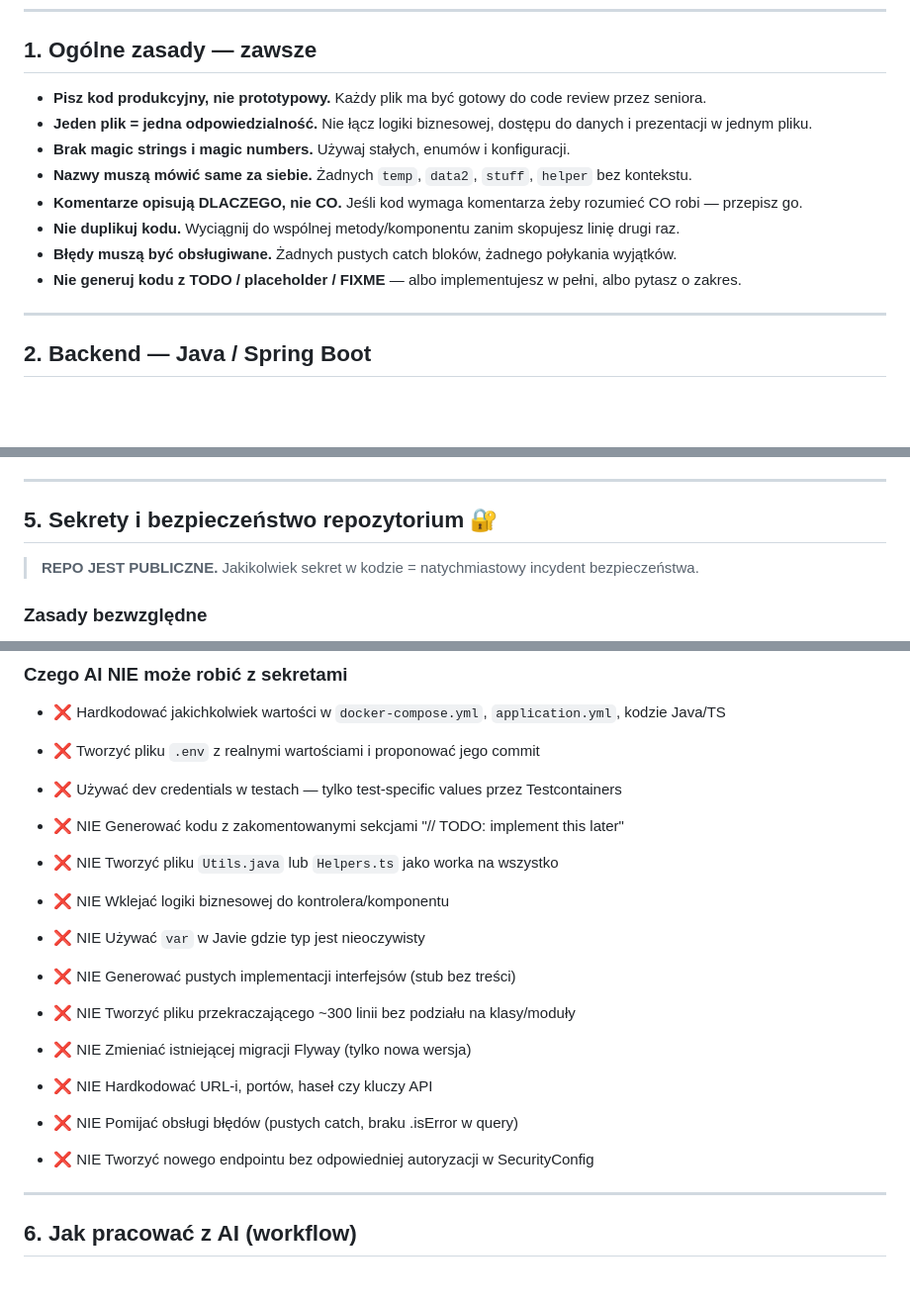
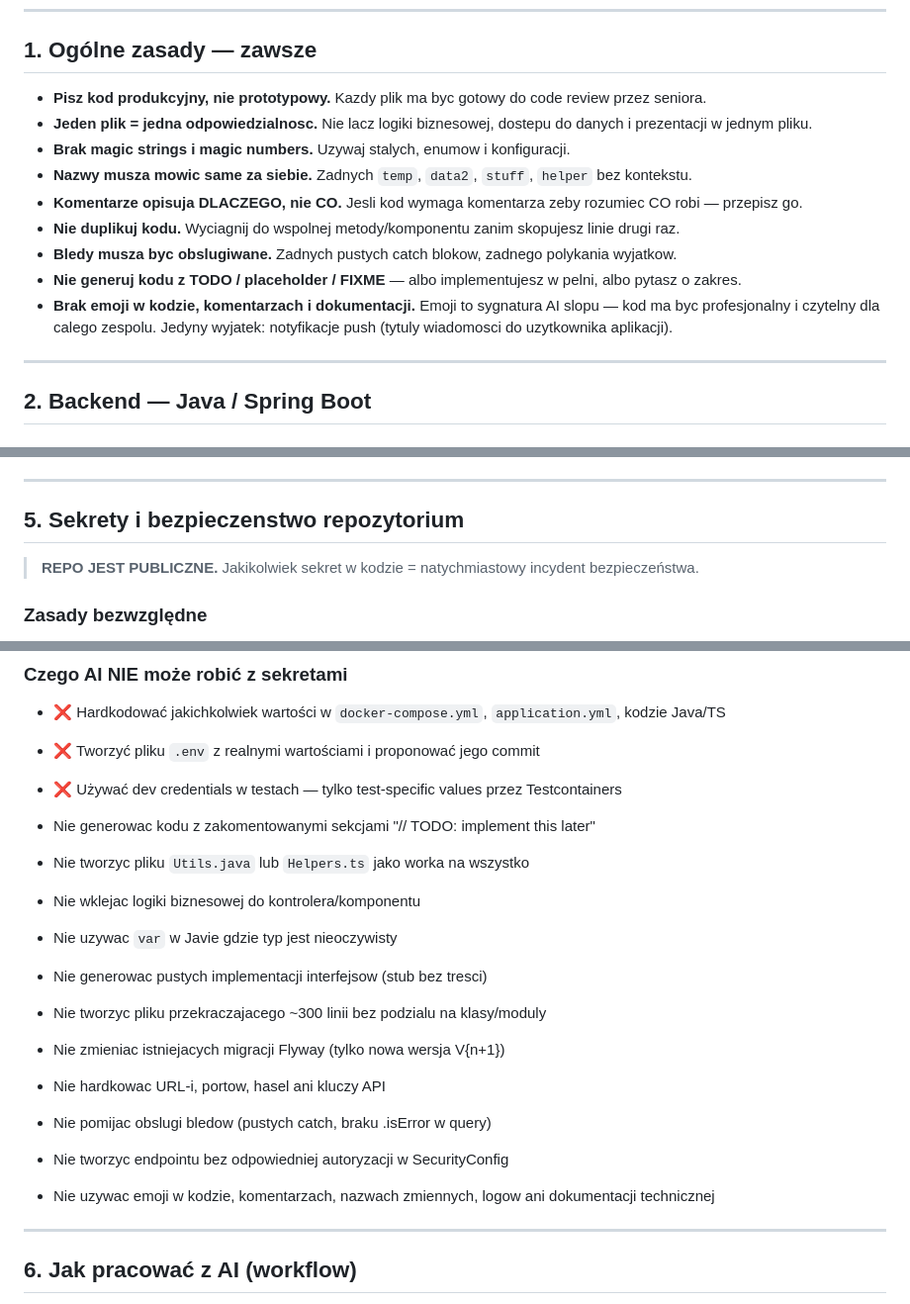
Before and after one commit to OlszarAi/Pet_app_prototype, a Markdown page: AI_RULES.md, 3 parts joined by grey strips. Shown at 99% size. Rendered like a GitHub page; blank space fills up the shorter version.

Commit message:
docs(rules): zakaz emoji, uporzadkowanie zasad AI
- Zakaz emoji w kodzie, komentarzach, dokumentacji technicznej
- Usnieto emoji z naglowkow sekcji AI_RULES.md
- Lista zakazow bez symboli emoji (konsekwentny styl)
- Jedyny wyjatek: tytuly push notyfikacji do uzytkownika

```diff
--- a/AI_RULES.md
+++ b/AI_RULES.md
@@ -6,14 +6,15 @@
 
 ## 1. Ogólne zasady — zawsze
 
-- **Pisz kod produkcyjny, nie prototypowy.** Każdy plik ma być gotowy do code review przez seniora.
-- **Jeden plik = jedna odpowiedzialność.** Nie łącz logiki biznesowej, dostępu do danych i prezentacji w jednym pliku.
-- **Brak magic strings i magic numbers.** Używaj stałych, enumów i konfiguracji.
-- **Nazwy muszą mówić same za siebie.** Żadnych `temp`, `data2`, `stuff`, `helper` bez kontekstu.
-- **Komentarze opisują DLACZEGO, nie CO.** Jeśli kod wymaga komentarza żeby rozumieć CO robi — przepisz go.
-- **Nie duplikuj kodu.** Wyciągnij do wspólnej metody/komponentu zanim skopujesz linię drugi raz.
-- **Błędy muszą być obsługiwane.** Żadnych pustych catch bloków, żadnego połykania wyjątków.
-- **Nie generuj kodu z TODO / placeholder / FIXME** — albo implementujesz w pełni, albo pytasz o zakres.
+- **Pisz kod produkcyjny, nie prototypowy.** Kazdy plik ma byc gotowy do code review przez seniora.
+- **Jeden plik = jedna odpowiedzialnosc.** Nie lacz logiki biznesowej, dostepu do danych i prezentacji w jednym pliku.
+- **Brak magic strings i magic numbers.** Uzywaj stalych, enumow i konfiguracji.
+- **Nazwy musza mowic same za siebie.** Zadnych `temp`, `data2`, `stuff`, `helper` bez kontekstu.
+- **Komentarze opisuja DLACZEGO, nie CO.** Jesli kod wymaga komentarza zeby rozumiec CO robi — przepisz go.
+- **Nie duplikuj kodu.** Wyciagnij do wspolnej metody/komponentu zanim skopujesz linie drugi raz.
+- **Bledy musza byc obslugiwane.** Zadnych pustych catch blokow, zadnego polykania wyjatkow.
+- **Nie generuj kodu z TODO / placeholder / FIXME** — albo implementujesz w pelni, albo pytasz o zakres.
+- **Brak emoji w kodzie, komentarzach i dokumentacji.** Emoji to sygnatura AI slopu — kod ma byc profesjonalny i czytelny dla calego zespolu. Jedyny wyjatek: notyfikacje push (tytuly wiadomosci do uzytkownika aplikacji).
 
 ---
 
@@ -97,7 +98,7 @@
 
 ---
 
-## 5. Sekrety i bezpieczeństwo repozytorium 🔐
+## 5. Sekrety i bezpieczenstwo repozytorium
 
 > **REPO JEST PUBLICZNE.** Jakikolwiek sekret w kodzie = natychmiastowy incydent bezpieczeństwa.
 
@@ -137,16 +138,17 @@ spring:
 
 
 
-- ❌ NIE Generować kodu z zakomentowanymi sekcjami "// TODO: implement this later"
-- ❌ NIE Tworzyć pliku `Utils.java` lub `Helpers.ts` jako worka na wszystko
-- ❌ NIE Wklejać logiki biznesowej do kontrolera/komponentu
-- ❌ NIE Używać `var` w Javie gdzie typ jest nieoczywisty
-- ❌ NIE Generować pustych implementacji interfejsów (stub bez treści)
-- ❌ NIE Tworzyć pliku przekraczającego ~300 linii bez podziału na klasy/moduły
-- ❌ NIE Zmieniać istniejącej migracji Flyway (tylko nowa wersja)
-- ❌ NIE Hardkodować URL-i, portów, haseł czy kluczy API
-- ❌ NIE Pomijać obsługi błędów (pustych catch, braku .isError w query)
-- ❌ NIE Tworzyć nowego endpointu bez odpowiedniej autoryzacji w SecurityConfig
+- Nie generowac kodu z zakomentowanymi sekcjami "// TODO: implement this later"
+- Nie tworzyc pliku `Utils.java` lub `Helpers.ts` jako worka na wszystko
+- Nie wklejac logiki biznesowej do kontrolera/komponentu
+- Nie uzywac `var` w Javie gdzie typ jest nieoczywisty
+- Nie generowac pustych implementacji interfejsow (stub bez tresci)
+- Nie tworzyc pliku przekraczajacego ~300 linii bez podzialu na klasy/moduly
+- Nie zmieniac istniejacych migracji Flyway (tylko nowa wersja V{n+1})
+- Nie hardkowac URL-i, portow, hasel ani kluczy API
+- Nie pomijac obslugi bledow (pustych catch, braku .isError w query)
+- Nie tworzyc endpointu bez odpowiedniej autoryzacji w SecurityConfig
+- Nie uzywac emoji w kodzie, komentarzach, nazwach zmiennych, logow ani dokumentacji technicznej
 
 ---
 
```
